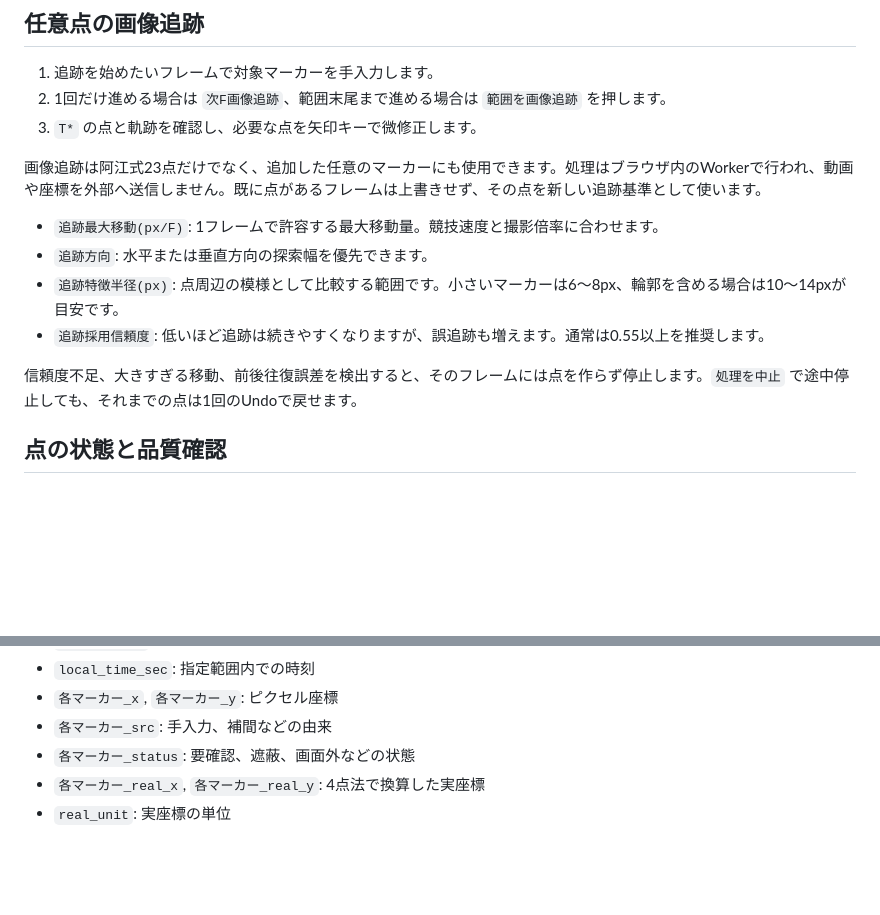
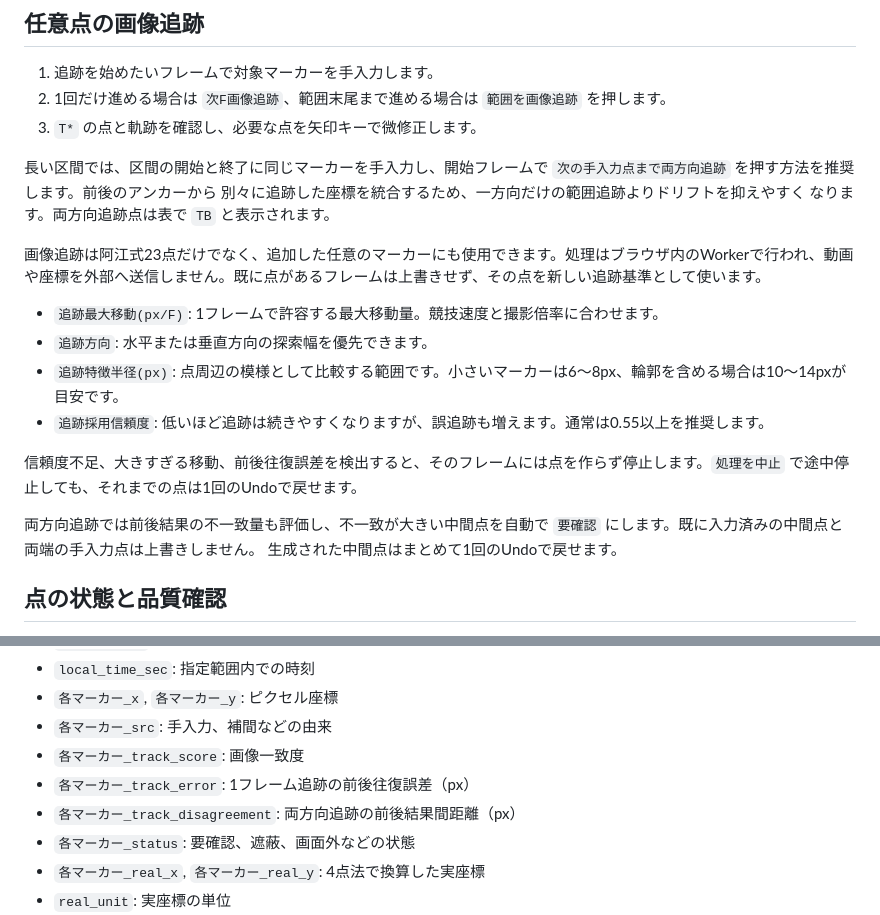
Before and after one commit to okutetsu0317/VideoDigitizer, a Markdown page: docs/user_guide_ja.md, 2 parts joined by grey strips. GitHub-like rendering; blank space fills up the shorter version.

Commit message:
Document bidirectional tracking workflow

```diff
--- a/docs/user_guide_ja.md
+++ b/docs/user_guide_ja.md
@@ -106,6 +106,11 @@ Excelやスプレッドシートから貼り付ける場合、`x,y` が1セル
 2. 1回だけ進める場合は `次F画像追跡`、範囲末尾まで進める場合は `範囲を画像追跡` を押します。
 3. `T*` の点と軌跡を確認し、必要な点を矢印キーで微修正します。
 
+長い区間では、区間の開始と終了に同じマーカーを手入力し、開始フレームで
+`次の手入力点まで両方向追跡` を押す方法を推奨します。前後のアンカーから
+別々に追跡した座標を統合するため、一方向だけの範囲追跡よりドリフトを抑えやすく
+なります。両方向追跡点は表で `TB` と表示されます。
+
 画像追跡は阿江式23点だけでなく、追加した任意のマーカーにも使用できます。処理はブラウザ内のWorkerで行われ、動画や座標を外部へ送信しません。既に点があるフレームは上書きせず、その点を新しい追跡基準として使います。
 
 - `追跡最大移動(px/F)`: 1フレームで許容する最大移動量。競技速度と撮影倍率に合わせます。
@@ -114,6 +119,10 @@ Excelやスプレッドシートから貼り付ける場合、`x,y` が1セル
 - `追跡採用信頼度`: 低いほど追跡は続きやすくなりますが、誤追跡も増えます。通常は0.55以上を推奨します。
 
 信頼度不足、大きすぎる移動、前後往復誤差を検出すると、そのフレームには点を作らず停止します。`処理を中止` で途中停止しても、それまでの点は1回のUndoで戻せます。
+
+両方向追跡では前後結果の不一致量も評価し、不一致が大きい中間点を自動で
+`要確認` にします。既に入力済みの中間点と両端の手入力点は上書きしません。
+生成された中間点はまとめて1回のUndoで戻せます。
 
 ## 点の状態と品質確認
 
@@ -156,6 +165,9 @@ CSV出力時には、出力前チェックとしてフレーム範囲、入力
 - `local_time_sec`: 指定範囲内での時刻
 - `各マーカー_x`, `各マーカー_y`: ピクセル座標
 - `各マーカー_src`: 手入力、補間などの由来
+- `各マーカー_track_score`: 画像一致度
+- `各マーカー_track_error`: 1フレーム追跡の前後往復誤差（px）
+- `各マーカー_track_disagreement`: 両方向追跡の前後結果間距離（px）
 - `各マーカー_status`: 要確認、遮蔽、画面外などの状態
 - `各マーカー_real_x`, `各マーカー_real_y`: 4点法で換算した実座標
 - `real_unit`: 実座標の単位
```
